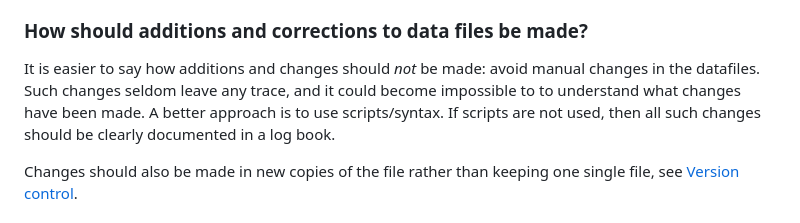
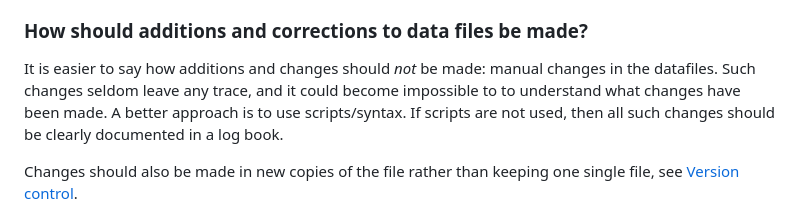
Before and after one commit to lundqvistr/manual_medfak_research_data, a Markdown page: manual.md, the part around the change. Rendered like a GitHub page.

```diff
--- a/manual.md
+++ b/manual.md
@@ -531,7 +531,7 @@ Depending on the software, the creation of syntax can be more or less straightfo
 The original datafiles containg raw data should be kept raw, i e unchanged, preferably also in some other folder than cleaned files and/or files with new derived variables. Raw data files could also be write protected as an extra countermeasure against possible errors.
 
 ### How should additions and corrections to data files be made?
-It is easier to say how additions and changes should _not_ be made: avoid manual changes in the datafiles. Such changes seldom leave any trace, and it could become impossible to  to understand what changes have been made. A better approach is to use scripts/syntax. If scripts are not used, then all such changes should be clearly documented in a log book.
+It is easier to say how additions and changes should _not_ be made: manual changes in the datafiles. Such changes seldom leave any trace, and it could become impossible to  to understand what changes have been made. A better approach is to use scripts/syntax. If scripts are not used, then all such changes should be clearly documented in a log book.
 
 Changes should also be made in new copies of the file rather than keeping one single file, see [Version control](#version-control).
 
```
